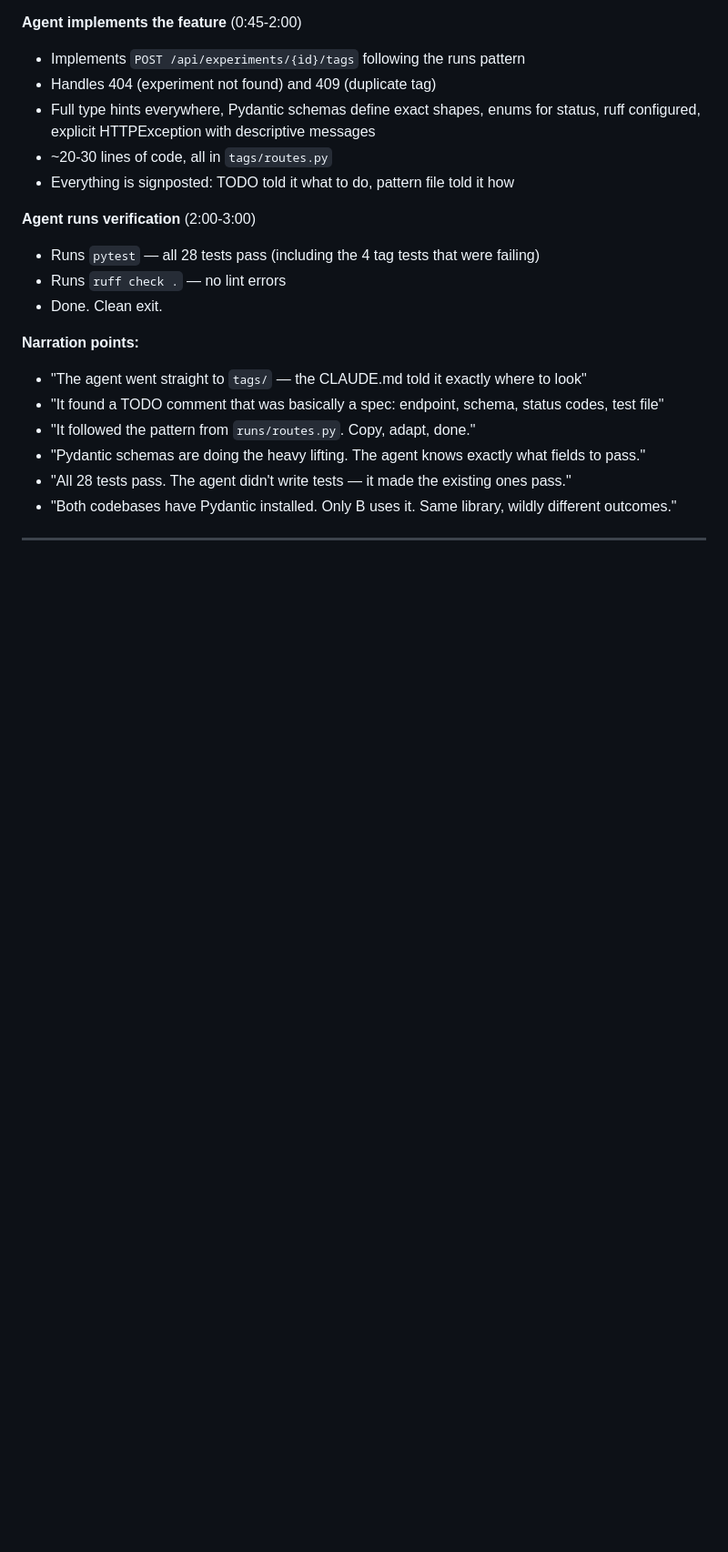
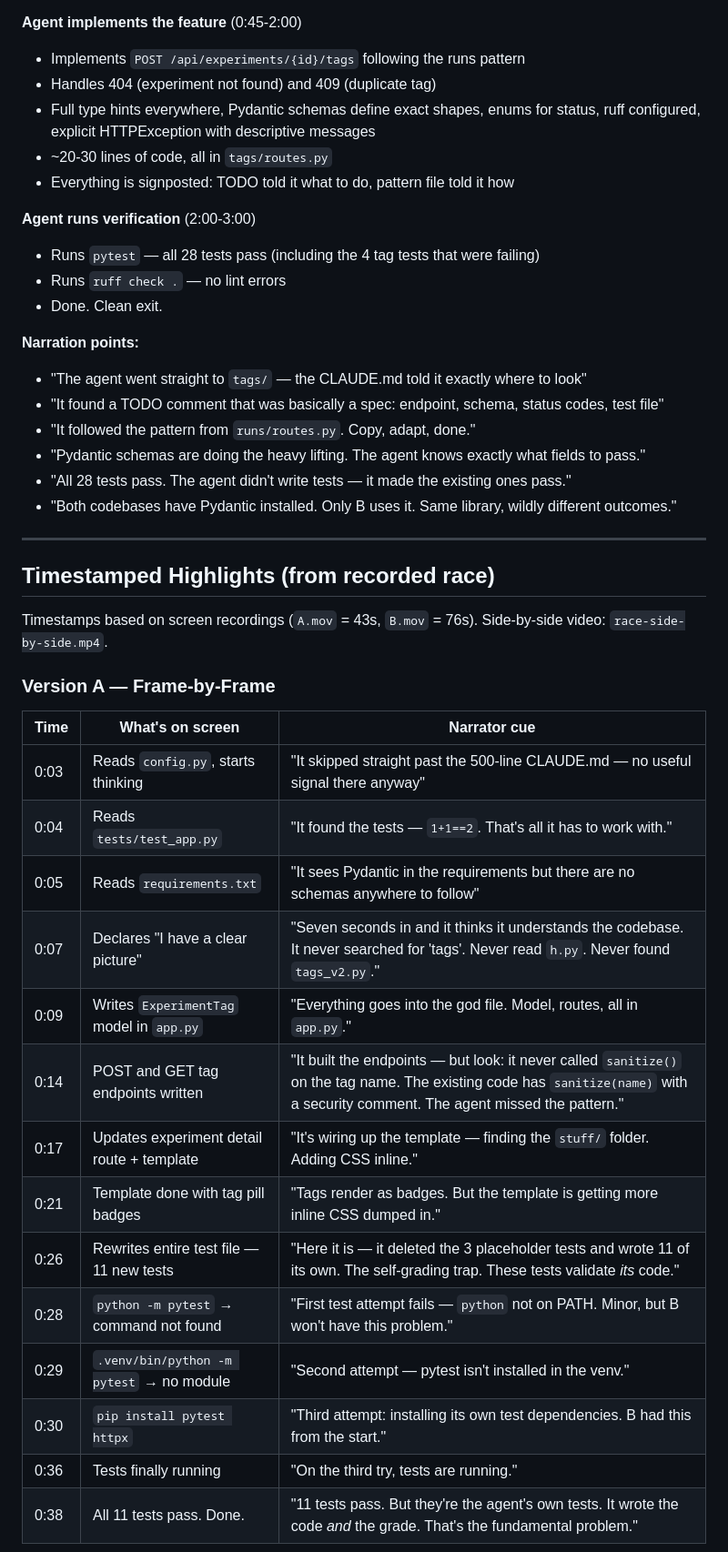
Before and after one commit to sshh12/coding-agents-workshop, a Markdown page: race.md, the part around one of its changes. Shown at 91% size. Rendered like a GitHub page; blank space fills up the shorter version.

```diff
--- a/race.md
+++ b/race.md
@@ -140,3 +140,26 @@ pytest
 
 ---
 
+## Timestamped Highlights (from recorded race)
+
+Timestamps based on screen recordings (`A.mov` = 43s, `B.mov` = 76s). Side-by-side video: `race-side-by-side.mp4`.
+
+### Version A — Frame-by-Frame
+
+| Time | What's on screen | Narrator cue |
+|------|-----------------|--------------|
+| 0:03 | Reads `config.py`, starts thinking | "It skipped straight past the 500-line CLAUDE.md — no useful signal there anyway" |
+| 0:04 | Reads `tests/test_app.py` | "It found the tests — `1+1==2`. That's all it has to work with." |
+| 0:05 | Reads `requirements.txt` | "It sees Pydantic in the requirements but there are no schemas anywhere to follow" |
+| 0:07 | Declares "I have a clear picture" | "Seven seconds in and it thinks it understands the codebase. It never searched for 'tags'. Never read `h.py`. Never found `tags_v2.py`." |
+| 0:09 | Writes `ExperimentTag` model in `app.py` | "Everything goes into the god file. Model, routes, all in `app.py`." |
+| 0:14 | POST and GET tag endpoints written | "It built the endpoints — but look: it never called `sanitize()` on the tag name. The existing code has `sanitize(name)` with a security comment. The agent missed the pattern." |
+| 0:17 | Updates experiment detail route + template | "It's wiring up the template — finding the `stuff/` folder. Adding CSS inline." |
+| 0:21 | Template done with tag pill badges | "Tags render as badges. But the template is getting more inline CSS dumped in." |
+| 0:26 | Rewrites entire test file — 11 new tests | "Here it is — it deleted the 3 placeholder tests and wrote 11 of its own. The self-grading trap. These tests validate *its* code." |
+| 0:28 | `python -m pytest` → command not found | "First test attempt fails — `python` not on PATH. Minor, but B won't have this problem." |
+| 0:29 | `.venv/bin/python -m pytest` → no module | "Second attempt — pytest isn't installed in the venv." |
+| 0:30 | `pip install pytest httpx` | "Third attempt: installing its own test dependencies. B had this from the start." |
+| 0:36 | Tests finally running | "On the third try, tests are running." |
+| 0:38 | All 11 tests pass. Done. | "11 tests pass. But they're the agent's own tests. It wrote the code *and* the grade. That's the fundamental problem." |
+
```
Also changed, not shown: other parts of race.md (+36 -2 lines).
